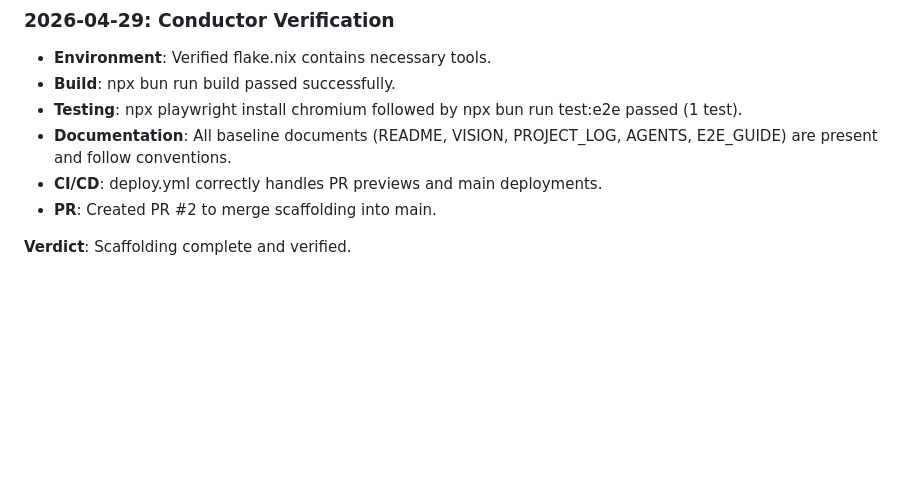
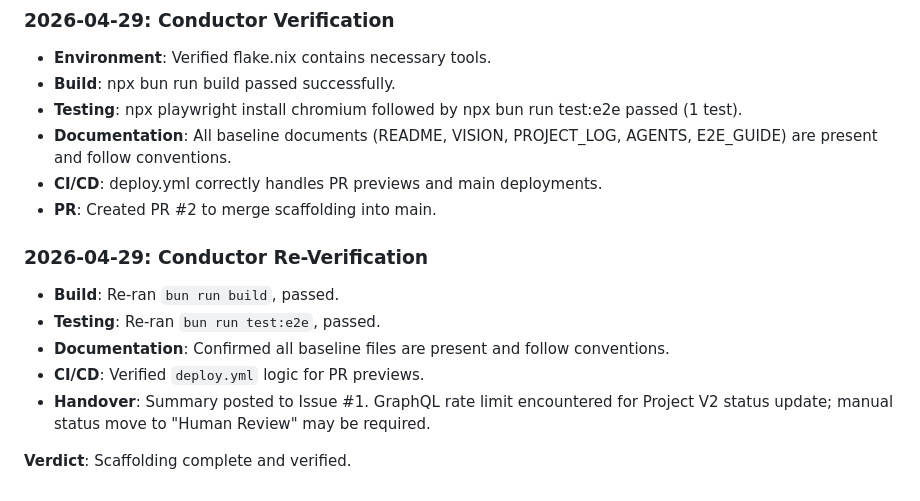
Before and after one commit to LLM-Orchestration/raven, a Markdown page: PROJECT_LOG.md, the part around the change. GitHub-like rendering; blank space fills up the shorter version.

Commit message:
#1: conductor: re-verify and update project log

```diff
--- a/PROJECT_LOG.md
+++ b/PROJECT_LOG.md
@@ -193,4 +193,12 @@ Production may 404 before the first successful `main` deploy, even if PR preview
 - **CI/CD**: deploy.yml correctly handles PR previews and main deployments.
 - **PR**: Created PR #2 to merge scaffolding into main.
 
+### 2026-04-29: Conductor Re-Verification
+
+- **Build**: Re-ran `bun run build`, passed.
+- **Testing**: Re-ran `bun run test:e2e`, passed.
+- **Documentation**: Confirmed all baseline files are present and follow conventions.
+- **CI/CD**: Verified `deploy.yml` logic for PR previews.
+- **Handover**: Summary posted to Issue #1. GraphQL rate limit encountered for Project V2 status update; manual status move to "Human Review" may be required.
+
 **Verdict**: Scaffolding complete and verified.
```
Also changed, not shown: summary.md (added, +16 -0 lines).
